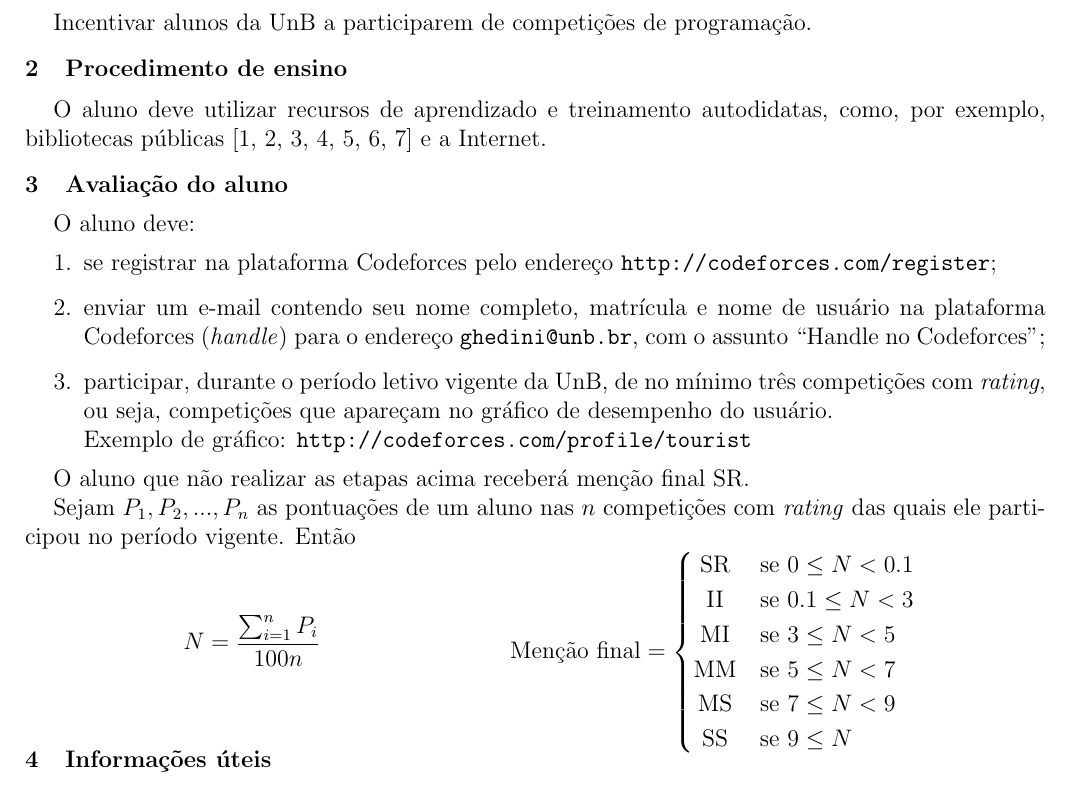
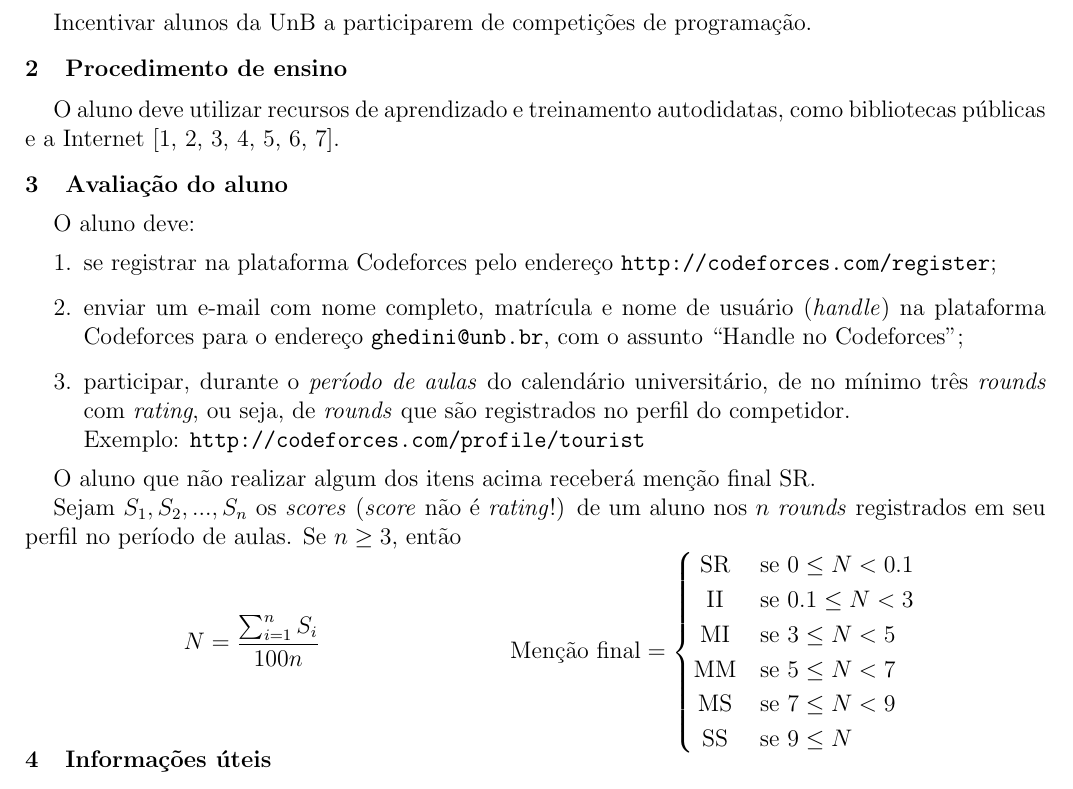
Before and after one commit to matheuscscp/UnB-CIC-treinamento-para-competicoes-de-programacao, a LaTeX document (plano-de-ensino/plano-de-ensino.tex): part of the page, cut so that both start at the same text. Compiled offline with pdfLaTeX.

Commit message:
Atualizando plano de ensino

```diff
--- a/plano-de-ensino/plano-de-ensino.tex
+++ b/plano-de-ensino/plano-de-ensino.tex
@@ -31,24 +31,24 @@
 \vspace{-.3cm}
 \section{Procedimento de ensino}%
 \vspace{-.2cm}
-\indent O aluno deve utilizar recursos de aprendizado e treinamento autodidatas, como, por exemplo, bibliotecas públicas \cite{halim2013competitive,Skiena03,cormen2009introduction,Skiena08,Dasgupta06,pimentabook,pimentaarticle} e a Internet.
+\indent O aluno deve utilizar recursos de aprendizado e treinamento autodidatas, como bibliotecas públicas e a Internet \cite{halim2013competitive,Skiena03,cormen2009introduction,Skiena08,Dasgupta06,pimentabook,pimentaarticle}.
 \vspace{-.3cm}
 \section{Avaliação do aluno}%
 \vspace{-.25cm}
 \indent O aluno deve:
 \begin{enumerate}
 	\item se registrar na plataforma Codeforces pelo endereço \url{http://codeforces.com/register};
-	\item enviar um e-mail contendo seu nome completo, matrícula e nome de usuário na plataforma Codeforces (\emph{handle}) para o endereço \url{ghedini@unb.br}, com o assunto ``Handle no Codeforces'';
-	\item participar, durante o período letivo vigente da UnB, de no mínimo três competições com \textit{rating}, ou seja, competições que apareçam no gráfico de desempenho do usuário.\\
-	Exemplo de gráfico: \url{http://codeforces.com/profile/tourist}
+	\item enviar um e-mail com nome completo, matrícula e nome de usuário (\emph{handle}) na plataforma Codeforces para o endereço \url{ghedini@unb.br}, com o assunto ``Handle no Codeforces'';
+	\item participar, durante o \emph{período de aulas} do calendário universitário, de no mínimo três \textit{rounds} com \textit{rating}, ou seja, de \textit{rounds} que são registrados no perfil do competidor.\\
+	Exemplo: \url{http://codeforces.com/profile/tourist}
 \end{enumerate}
-\indent O aluno que não realizar as etapas acima receberá menção final SR.
+\indent O aluno que não realizar algum dos itens acima receberá menção final SR.
 
-\indent Sejam $P_1,P_2,...,P_n$ as pontuações de um aluno nas $n$ competições com \textit{rating} das quais ele participou no período vigente. Então
+\indent Sejam $S_1,S_2,...,S_n$ os \textit{scores} (\textit{score} não é \textit{rating}!) de um aluno nos $n$ \textit{rounds} registrados em seu perfil no período de aulas. Se $n \geq 3$, então
 
 \vspace{-.5cm}
 \begin{minipage}{8cm}
-	$$N = \frac{\sum_{i=1}^{n} P_i}{100n}$$
+	$$N = \frac{\sum_{i=1}^{n} S_i}{100n}$$
 \end{minipage}
 \begin{minipage}{8cm}
 	\[
```
Also changed, not shown: plano-de-ensino/plano-de-ensino.pdf.
